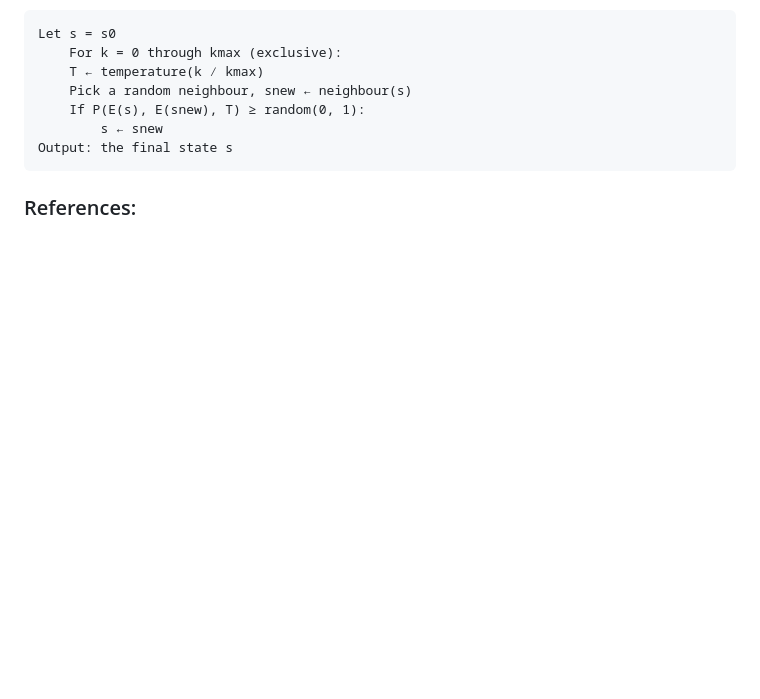
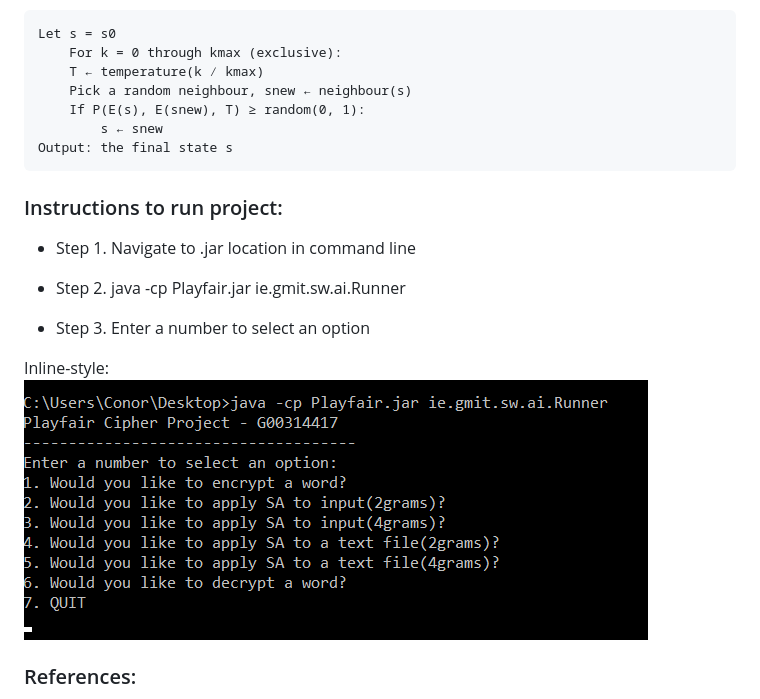
Before and after one commit to ConorTighe/AI-Project-Playfair-Cipher, a Markdown page: README.md, the part around the change printed below. GitHub-like rendering; pictures changed too: jarscreen.png (added); blank space fills up the shorter version.

````diff
--- a/README.md
+++ b/README.md
@@ -56,6 +56,16 @@ Let s = s0
 Output: the final state s
 ```
 
+### Instructions to run project:
+
+- Step 1. Navigate to .jar location in command line
+
+- Step 2. java -cp Playfair.jar ie.gmit.sw.ai.Runner
+
+- Step 3. Enter a number to select an option
+
+Inline-style:
+![Menu](jarscreen.png "Menu")
 
 ### References:
 - [Simulated Annealing](http://www.cs.cmu.edu/afs/cs.cmu.edu/project/learn-43/lib/photoz/.g/web/glossary/anneal.html)
````
Also changed, not shown: other parts of README.md (+1 -0 lines).
